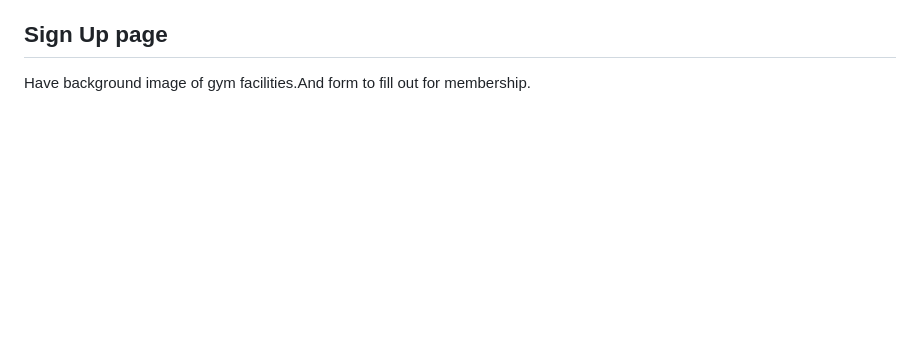
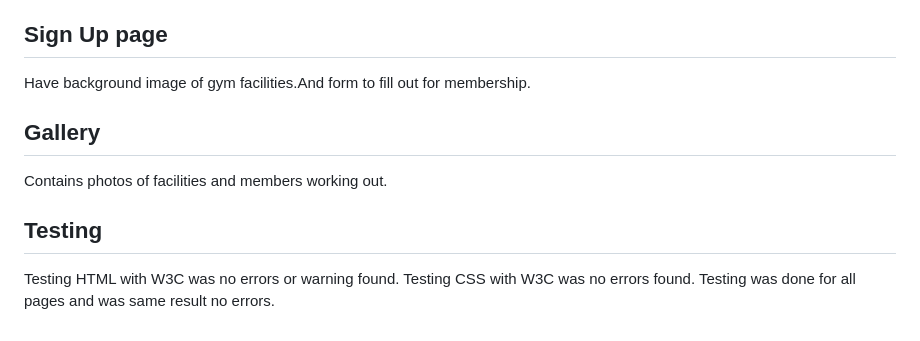
Before and after one commit to Code-Institute-Submissions/Gediminas-Luksevicius-Xshape-GYM, a Markdown page: README.md, the part around the change. Drawn GitHub-style; blank space fills up the shorter version.

Commit message:
Added some readme content

```diff
--- a/README.md
+++ b/README.md
@@ -29,3 +29,9 @@ Have background image "wrists holding a dumbbell" that shows the strengt.And som
 
 ## Sign Up page
 Have background image of gym facilities.And form to fill out for membership.
+## Gallery
+Contains photos of facilities and members working out.
+## Testing
+Testing HTML with W3C was no errors or warning found.
+Testing CSS with W3C was no errors found.
+Testing was done for all pages and was same result no errors.
```
Also changed, not shown: assets/images/photo2.jpg, 3 other files.
